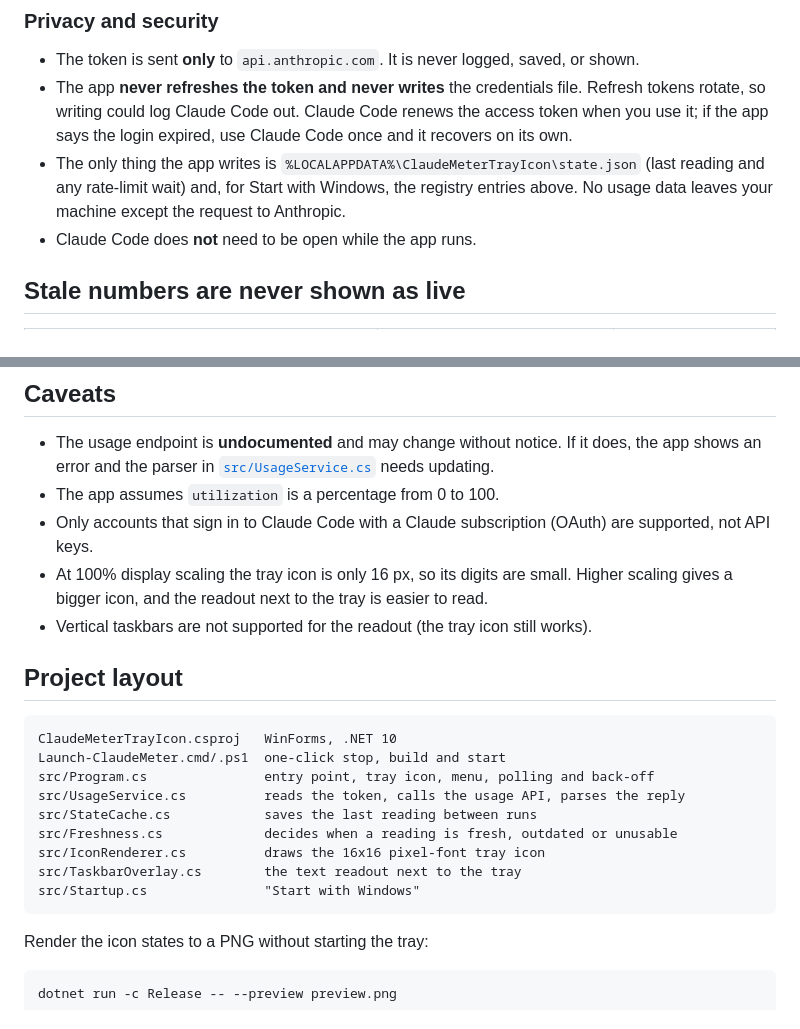
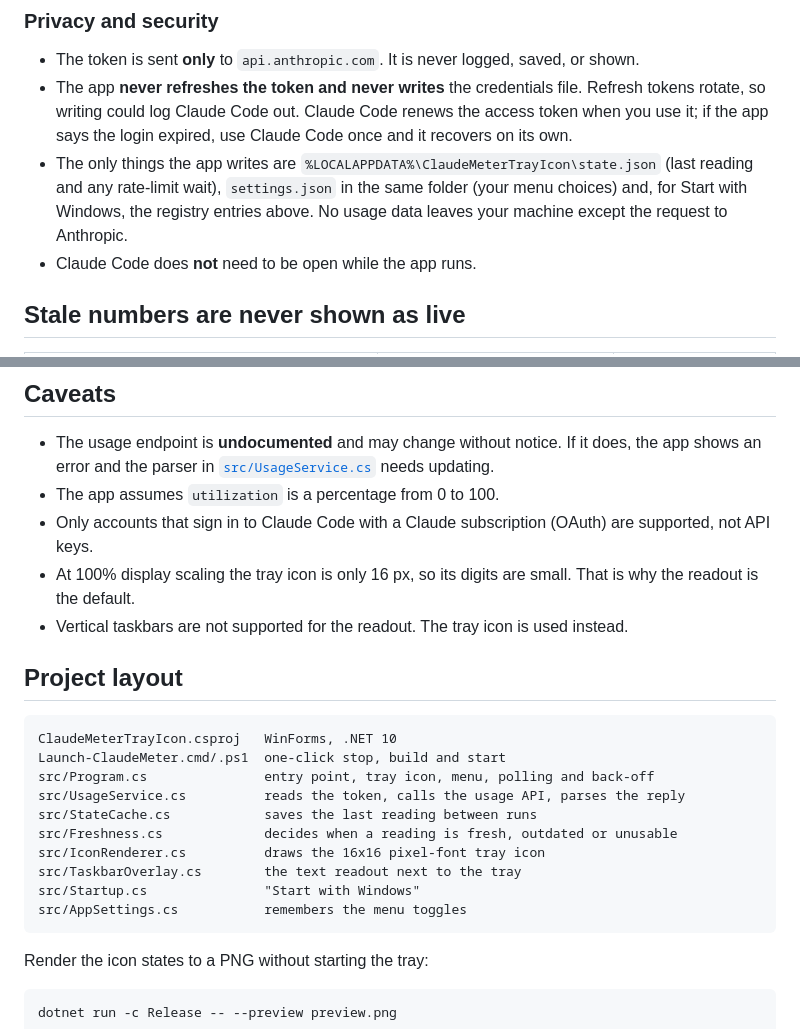
Before and after one commit to pramodkumar3901/Claude_Meter_Tray_Icon, a Markdown page: README.md, 2 parts joined by grey strips. Drawn GitHub-style.

````diff
--- a/README.md
+++ b/README.md
@@ -63,7 +71,7 @@ dotnet publish -c Release -r win-x64 --self-contained true -o publish
 
 - The token is sent **only** to `api.anthropic.com`. It is never logged, saved, or shown.
 - The app **never refreshes the token and never writes** the credentials file. Refresh tokens rotate, so writing could log Claude Code out. Claude Code renews the access token when you use it; if the app says the login expired, use Claude Code once and it recovers on its own.
-- The only thing the app writes is `%LOCALAPPDATA%\ClaudeMeterTrayIcon\state.json` (last reading and any rate-limit wait) and, for Start with Windows, the registry entries above. No usage data leaves your machine except the request to Anthropic.
+- The only things the app writes are `%LOCALAPPDATA%\ClaudeMeterTrayIcon\state.json` (last reading and any rate-limit wait), `settings.json` in the same folder (your menu choices) and, for Start with Windows, the registry entries above. No usage data leaves your machine except the request to Anthropic.
 - Claude Code does **not** need to be open while the app runs.
 
 ## Stale numbers are never shown as live
@@ -85,8 +93,8 @@ The usage API rate-limits (HTTP 429) if called too often. The app asks every 3 m
 - The usage endpoint is **undocumented** and may change without notice. If it does, the app shows an error and the parser in [`src/UsageService.cs`](src/UsageService.cs) needs updating.
 - The app assumes `utilization` is a percentage from 0 to 100.
 - Only accounts that sign in to Claude Code with a Claude subscription (OAuth) are supported, not API keys.
-- At 100% display scaling the tray icon is only 16 px, so its digits are small. Higher scaling gives a bigger icon, and the readout next to the tray is easier to read.
-- Vertical taskbars are not supported for the readout (the tray icon still works).
+- At 100% display scaling the tray icon is only 16 px, so its digits are small. That is why the readout is the default.
+- Vertical taskbars are not supported for the readout. The tray icon is used instead.
 
 ## Project layout
 
@@ -100,6 +108,7 @@ src/Freshness.cs             decides when a reading is fresh, outdated or unusab
 src/IconRenderer.cs          draws the 16x16 pixel-font tray icon
 src/TaskbarOverlay.cs        the text readout next to the tray
 src/Startup.cs               "Start with Windows"
+src/AppSettings.cs           remembers the menu toggles
 ```
 
 Render the icon states to a PNG without starting the tray:
````
Also changed, not shown: other parts of README.md (+12 -4 lines), docs/taskbar-readout.png (added), 3 other files.
